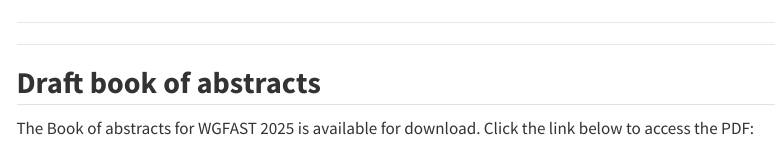
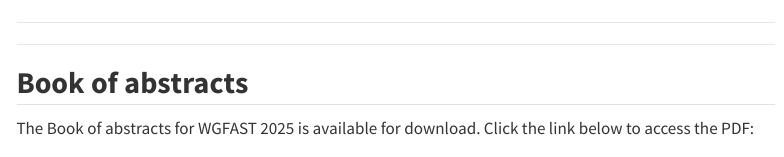
Before and after one commit to sigurdurthorjonsson/wgfast, a Quarto document (program.qmd): the page in a window 1100 px wide, from 2980 px down. Rendered offline with R 4.5, knitr and Pandoc in place of Quarto, with nearby package versions; menus at the side of the page are left out.

Commit message:
update program.qmd

```diff
--- a/program.qmd
+++ b/program.qmd
@@ -131,7 +131,7 @@
 
 ------------------------------------------------------------------------
 
-## **Draft book of abstracts**
+## **Book of abstracts**
 
 The Book of abstracts for WGFAST 2025 is available for download. Click the link below to access the PDF:
 
```
